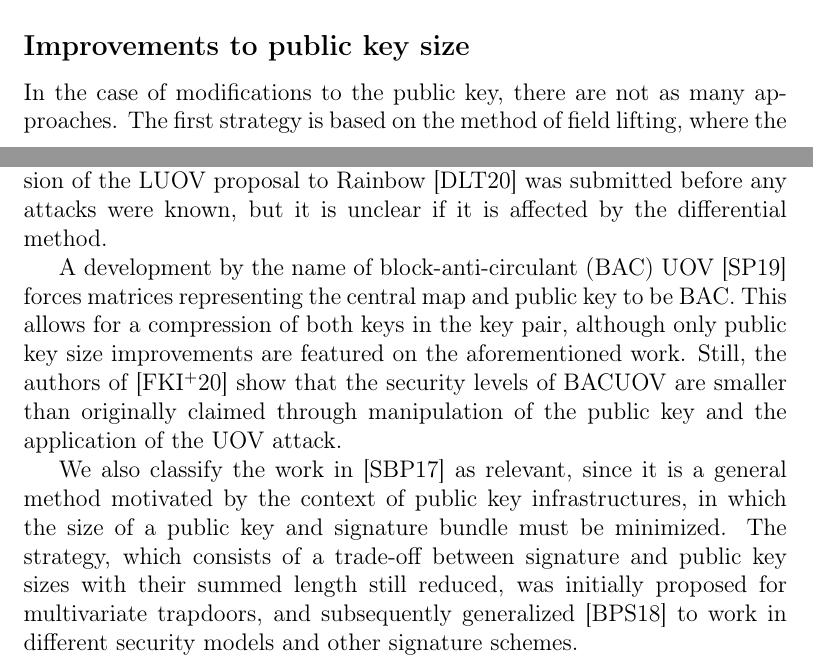
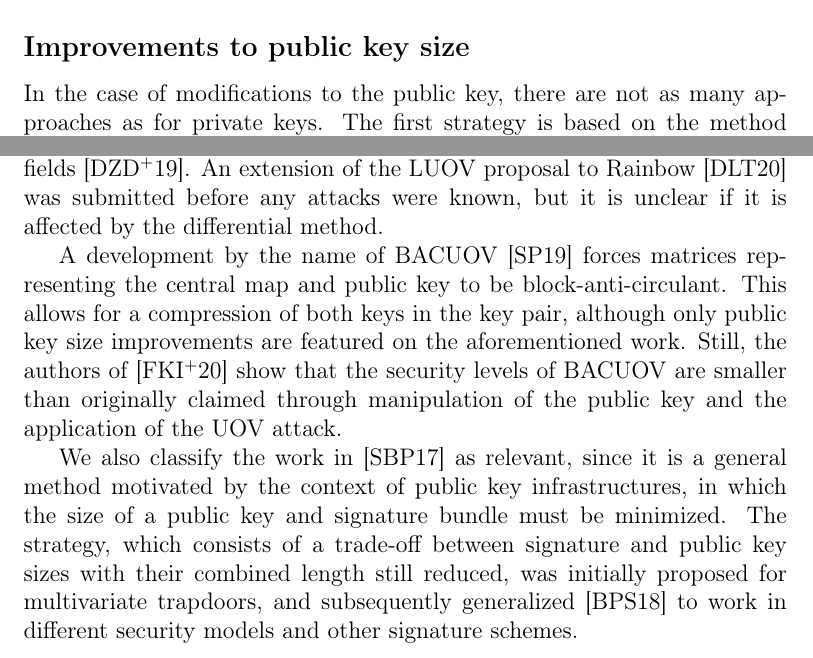
Before and after one commit to zambonin/msc, a LaTeX book (main.tex): two parts of pages 3 and 4 of 14, joined at a grey line, cut so that both start at the same text. Compiled offline with pdfLaTeX.

Commit message:
overleaf_to_git: update main.tex from r3144 to r3155

```diff
--- a/main.tex
+++ b/main.tex
@@ -44,11 +44,11 @@ The precomputation of UOV signatures such that the private key is not required i
 
 \subsection{Improvements to public key size}
 
-In the case of modifications to the public key, there are not as many approaches. The first strategy is based on the method of field lifting, where the resulting LUOV scheme~\cite{Beullens:201712} has the central map and public key lifted to an extension field, such that coefficients of those polynomial systems are now smaller. This is a trade-off between public key size and signature size, but it is general enough to be compatible with other public key reduction strategies. LUOV has been submitted to the standardization process by NIST~\cite{Alagic:201901}, in which it was attacked with a new strategy based on differentials between the base and extension fields~\cite{Ding:201908}. An extension of the LUOV proposal to Rainbow~\cite{Duong:202003} was submitted before any attacks were known, but it is unclear if it is affected by the differential method.
+In the case of modifications to the public key, there are not as many approaches as for private keys. The first strategy is based on the method of field lifting, where the resulting LUOV scheme~\cite{Beullens:201712} has the central map and public key lifted to an extension field, such that coefficients of those polynomial systems are now smaller. This is a trade-off between public key size and signature size, but it is general enough to be compatible with other public key reduction strategies. LUOV has been submitted to the standardization process by NIST~\cite{Alagic:201901}, in which it was attacked with a new strategy based on differentials between the base and extension fields~\cite{Ding:201908}. An extension of the LUOV proposal to Rainbow~\cite{Duong:202003} was submitted before any attacks were known, but it is unclear if it is affected by the differential method.
 
-A development by the name of block-anti-circulant (BAC) UOV~\cite{Szepieniec:201908} forces matrices representing the central map and public key to be BAC. This allows for a compression of both keys in the key pair, although only public key size improvements are featured on the aforementioned work. Still, the authors of~\cite{Furue:202004} show that the security levels of BACUOV are smaller than originally claimed through manipulation of the public key and the application of the UOV attack.
+A development by the name of BACUOV~\cite{Szepieniec:201908} forces matrices representing the central map and public key to be block-anti-circulant. This allows for a compression of both keys in the key pair, although only public key size improvements are featured on the aforementioned work. Still, the authors of~\cite{Furue:202004} show that the security levels of BACUOV are smaller than originally claimed through manipulation of the public key and the application of the UOV attack.
 
-We also classify the work in~\cite{Szepieniec:201706} as relevant, since it is a general method motivated by the context of public key infrastructures, in which the size of a public key and signature bundle must be minimized. The strategy, which consists of a trade-off between signature and public key sizes with their summed length still reduced, was initially proposed for multivariate trapdoors, and subsequently generalized~\cite{Beullens:201808} to work in different security models and other signature schemes.
+We also classify the work in~\cite{Szepieniec:201706} as relevant, since it is a general method motivated by the context of public key infrastructures, in which the size of a public key and signature bundle must be minimized. The strategy, which consists of a trade-off between signature and public key sizes with their combined length still reduced, was initially proposed for multivariate trapdoors, and subsequently generalized~\cite{Beullens:201808} to work in different security models and other signature schemes.
 
 The approach proposed in~\cite{Petzoldt:201006} is, to the best of our knowledge, the most scrutinized method for public key reduction without compromises to the signature size. It was originally used to create cyclic UOV, which has cyclic relations built into the public key, reducing its size by up to $80.5\%$. It explores the fact that specific parts of the public key do not contribute to the security of the scheme, and thus can be structured at will. A detailed discussion of the mathematical relations that allow for this class of improvements, as well as its limitations, are shown in Section~\ref{}. Schemes that make use of this framework are discussed below.
 
```
Also changed, not shown: main.tex (6 more changed lines).
